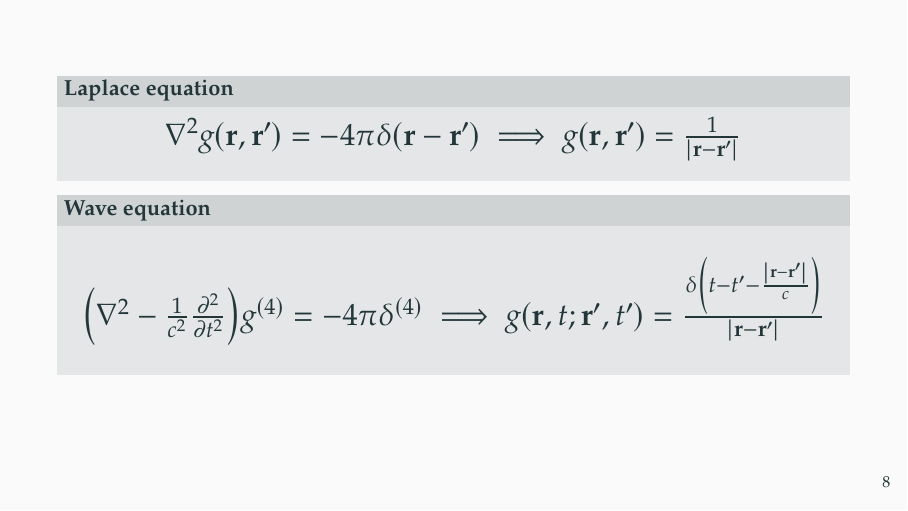
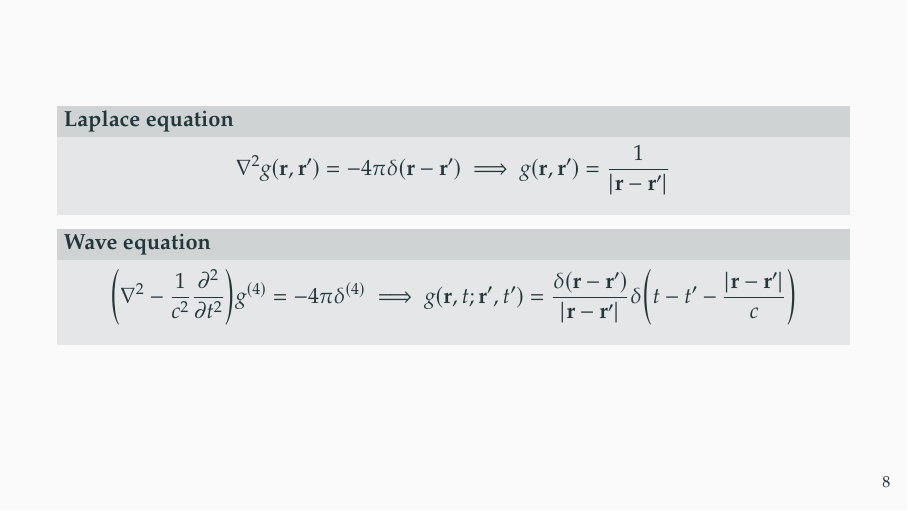
Before and after one commit to cgMedia/thesis_talk, LaTeX slides (main.tex): page 11 of 19. Compiled offline with pdfLaTeX.

Commit message:
Fix incorrect Green's function

```diff
--- a/main.tex
+++ b/main.tex
@@ -198,13 +198,13 @@
 \begin{frame}
   \begin{block}{Laplace equation}
     \begin{equation*}
-      \scalebox{1.4}{$\laplacian g(\vb{r}, \vb{r}') = -4 \pi \delta(\vb{r} - \vb{r}') \implies g(\vb{r}, \vb{r}') = \frac{1}{\abs{\vb{r} - \vb{r}'}}$}
+      \laplacian g(\vb{r}, \vb{r}') = -4 \pi \delta(\vb{r} - \vb{r}') \implies g(\vb{r}, \vb{r}') = \frac{1}{\abs{\vb{r} - \vb{r}'}}
     \end{equation*}
   \end{block}
 
   \begin{block}{Wave equation}
     \begin{equation*}
-      \scalebox{1.4}{$\qty(\laplacian - \frac{1}{c^2}\pdv[2]{t}) g^{(4)} = -4 \pi \delta^{(4)} \implies g(\vb{r}, t; \vb{r}', t') = \frac{\delta\qty(t - t' - \frac{\abs{\vb{r} - \vb{r}'}}{c})}{\abs{\vb{r} - \vb{r}'}}$}
+      \qty(\laplacian - \frac{1}{c^2}\pdv[2]{t}) g^{(4)} = -4 \pi \delta^{(4)} \implies g(\vb{r}, t; \vb{r}', t') = \frac{\delta(\vb{r} - \vb{r}')}{\abs{\vb{r} - \vb{r}'}} \delta\qty(t - t' - \frac{\abs{\vb{r} - \vb{r}'}}{c})
     \end{equation*}
   \end{block}
 \end{frame}
```
